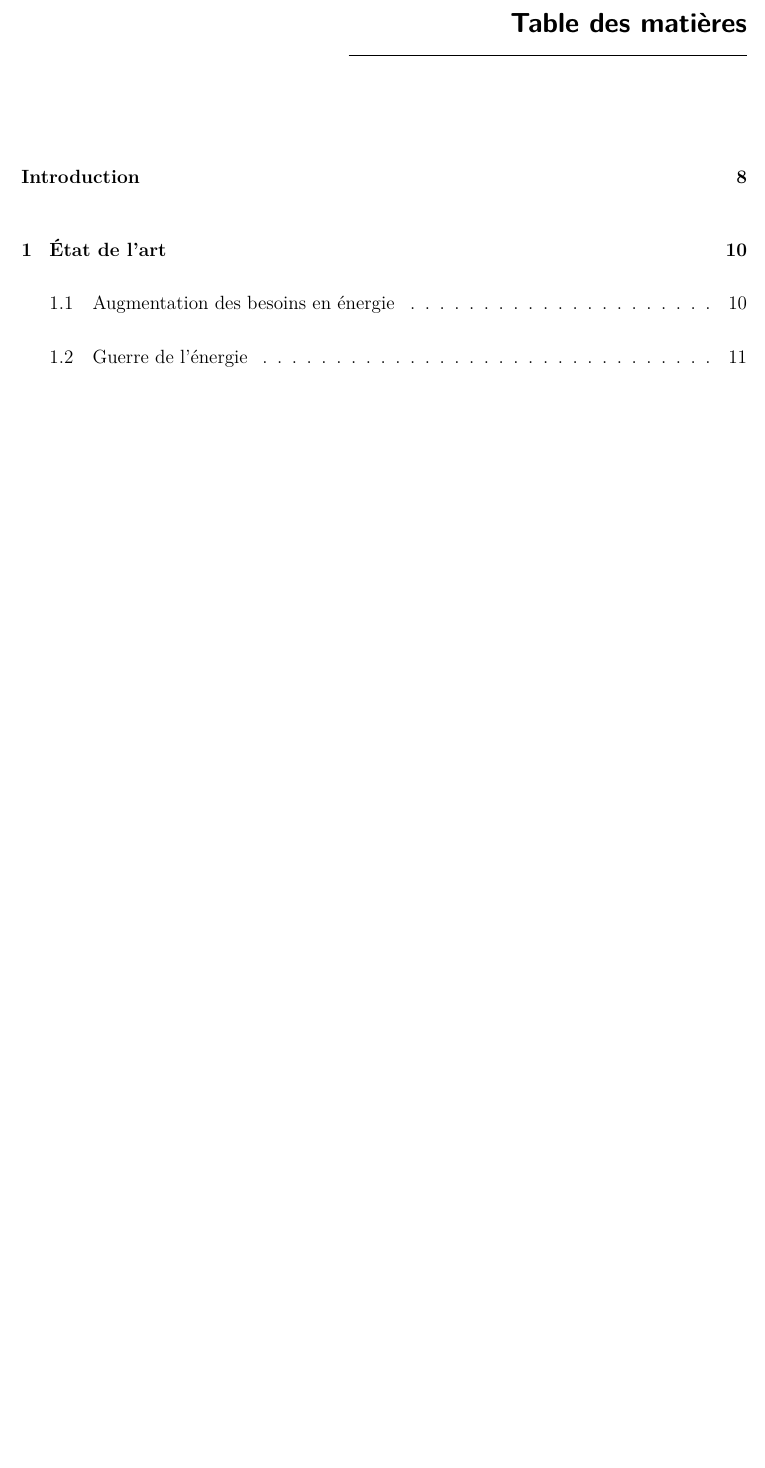
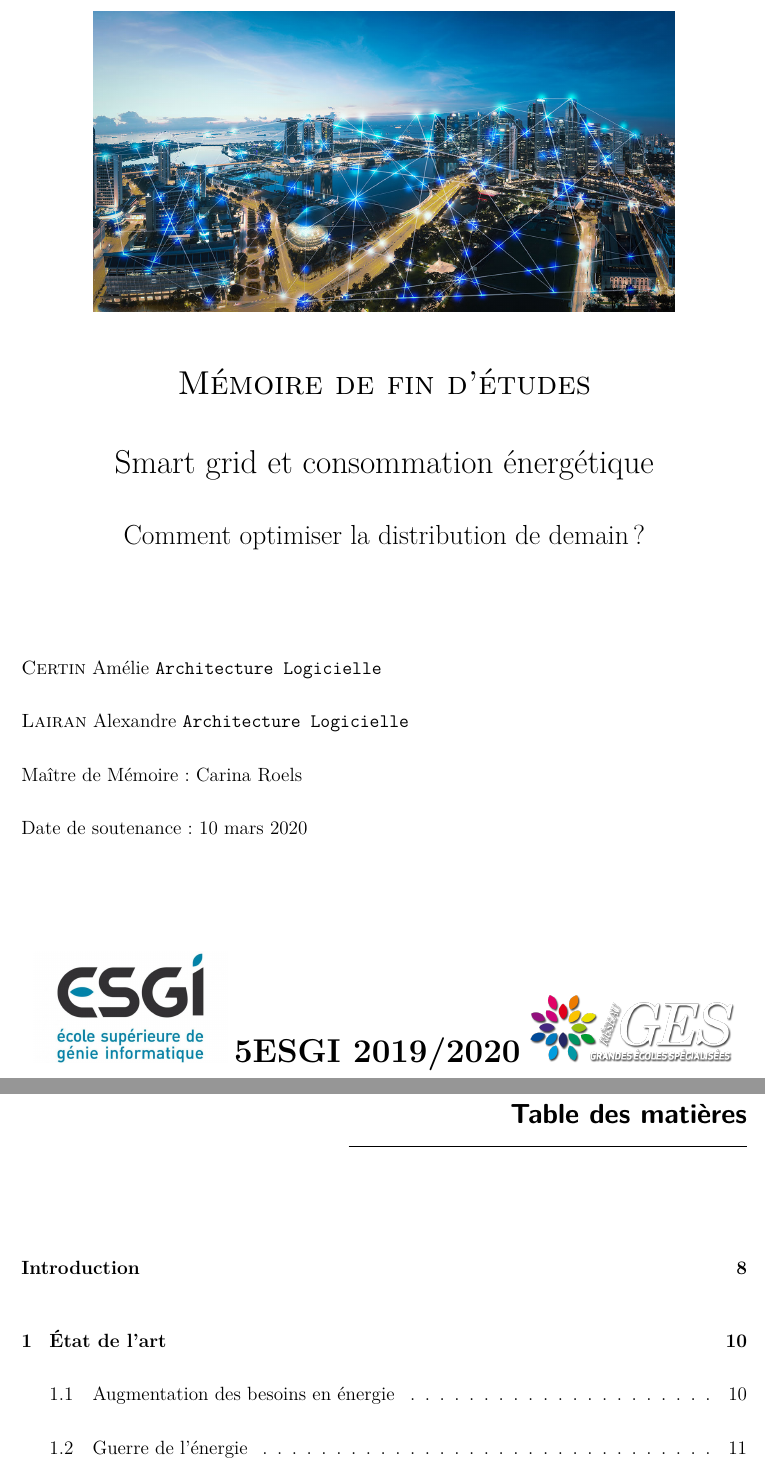
Before and after one commit to Cruder/memoires_smart_city, a LaTeX document (main.tex): part of page 2 of 70 before the commit and two parts of pages 1 and 3 of 71 after it, the two joined at a grey line, cut at the place of the change, the shorter picture padded with empty space. Compiled offline with pdfLaTeX.

Commit message:
title page

```diff
--- a/main.tex
+++ b/main.tex
@@ -41,6 +41,7 @@
 \usepackage{pgfplots}
 \usepackage[Bjornstrup]{fncychap}
 \usepackage{xurl}
+\usepackage{titling}
 
 \pgfplotsset{width=10cm,compat=1.9}
 \setlength{\parskip}{1em}
@@ -48,7 +49,7 @@
 \renewcommand{\baselinestretch}{1.5}
 \hbadness=10000
 
-\title{Smart grid et consommation énergétique - Comment optimiser la distribution de demain ?}
+\title{\textbf{Smart grid et consommation énergétique} \\ Comment optimiser la distribution de demain ?}
 
 \usepackage{etoolbox}
 
@@ -87,6 +88,36 @@
 \date{\today}
 
 \begin{document}
+  \begin{titlepage}
+    \centering
+    \vskip -10cm
+    \includegraphics[width=0.8\textwidth]{media/header_main.jpg}\par\vspace{0.1cm}
+    {\scshape\LARGE Mémoire de fin d’études \par}
+    {\LARGE Smart grid et consommation énergétique \par}
+    {\Large Comment optimiser la distribution de demain ? \par}
+
+    \vfill
+
+    \raggedright
+    \textsc{Certin} Amélie
+    \texttt{Architecture Logicielle}
+
+    \textsc{Lairan} Alexandre
+    \texttt{Architecture Logicielle}
+
+    Maître de Mémoire : Carina Roels
+
+    Date de soutenance : 10 mars 2020
+
+    \vfill
+
+    \begin{center}
+      \includegraphics[scale=0.14]{media/esgi_logo.jpg}
+      \LARGE \textbf{5ESGI 2019/2020}
+      \includegraphics[scale=0.22]{media/logo_ges.png}
+    \end{center}
+  \end{titlepage}
+
   \maketitle
   \tableofcontents
   \input{pre-corp/main.tex}
```
Also changed, not shown: media/esgi_logo.jpg (added), media/header_main.jpg (added), media/logo_ges.png (added).
